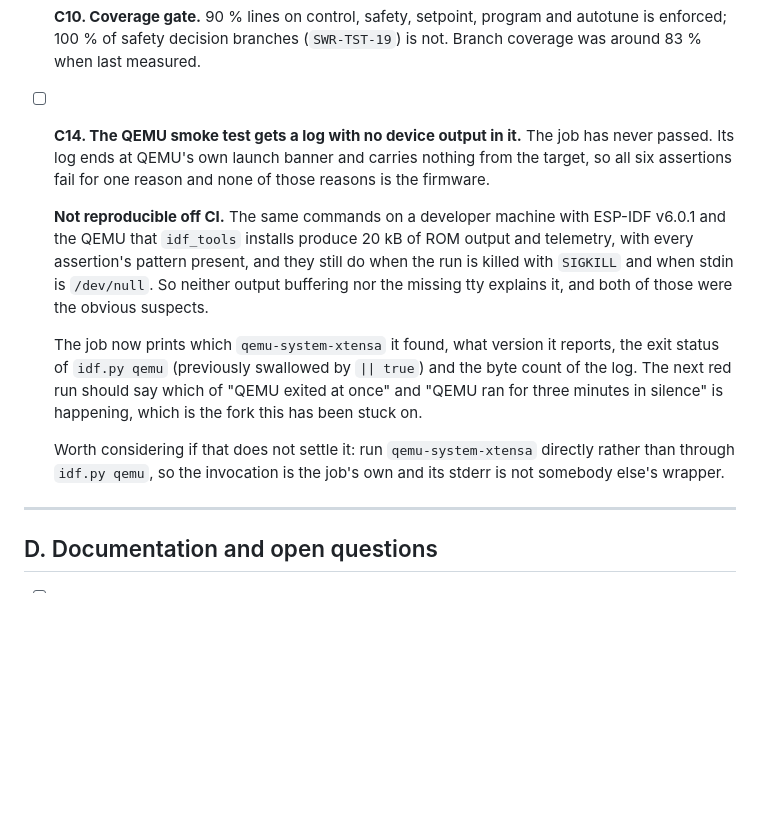
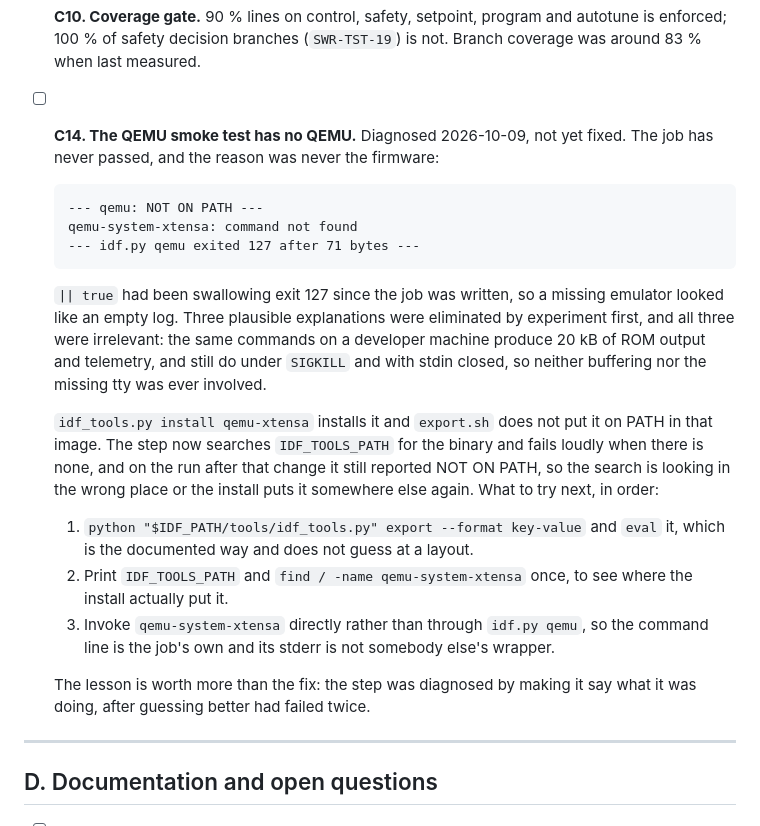
Before and after one commit to bitcrushtesting/SafeKilnController, a Markdown page: tasklist.md, the part around the change. Drawn GitHub-style; blank space fills up the shorter version.

Commit message:
docs: C14 is diagnosed, and the diagnosis is that there is no emulator
The QEMU job prints exit 127 and "qemu-system-xtensa: command not found".
Recording what was eliminated as well as what was found: buffering, the missing
tty and the SIGKILL were all tested and all irrelevant, and the step was
diagnosed by making it report rather than by guessing better. The PATH search
added for it still does not find the binary, so the next three things to try
are written down in the order they should be tried.

```diff
--- a/tasklist.md
+++ b/tasklist.md
@@ -297,27 +297,36 @@ reused: gaps in the numbering are items that have been closed.
   autotune is enforced; 100 % of safety decision branches (`SWR-TST-19`) is not.
   Branch coverage was around 83 % when last measured.
 
-- [ ] **C14. The QEMU smoke test gets a log with no device output in it.** The
-  job has never passed. Its log ends at QEMU's own launch banner and carries
-  nothing from the target, so all six assertions fail for one reason and none
-  of those reasons is the firmware.
+- [ ] **C14. The QEMU smoke test has no QEMU.** Diagnosed 2026-10-09, not yet
+  fixed. The job has never passed, and the reason was never the firmware:
 
-  **Not reproducible off CI.** The same commands on a developer machine with
-  ESP-IDF v6.0.1 and the QEMU that `idf_tools` installs produce 20 kB of ROM
-  output and telemetry, with every assertion's pattern present, and they still
-  do when the run is killed with `SIGKILL` and when stdin is `/dev/null`. So
-  neither output buffering nor the missing tty explains it, and both of those
-  were the obvious suspects.
+      --- qemu: NOT ON PATH ---
+      qemu-system-xtensa: command not found
+      --- idf.py qemu exited 127 after 71 bytes ---
 
-  The job now prints which `qemu-system-xtensa` it found, what version it
-  reports, the exit status of `idf.py qemu` (previously swallowed by `|| true`)
-  and the byte count of the log. The next red run should say which of "QEMU
-  exited at once" and "QEMU ran for three minutes in silence" is happening,
-  which is the fork this has been stuck on.
+  `|| true` had been swallowing exit 127 since the job was written, so a
+  missing emulator looked like an empty log. Three plausible explanations were
+  eliminated by experiment first, and all three were irrelevant: the same
+  commands on a developer machine produce 20 kB of ROM output and telemetry,
+  and still do under `SIGKILL` and with stdin closed, so neither buffering nor
+  the missing tty was ever involved.
 
-  Worth considering if that does not settle it: run `qemu-system-xtensa`
-  directly rather than through `idf.py qemu`, so the invocation is the job's
-  own and its stderr is not somebody else's wrapper.
+  `idf_tools.py install qemu-xtensa` installs it and `export.sh` does not put
+  it on PATH in that image. The step now searches `IDF_TOOLS_PATH` for the
+  binary and fails loudly when there is none, and on the run after that change
+  it still reported NOT ON PATH, so the search is looking in the wrong place or
+  the install puts it somewhere else again. What to try next, in order:
+
+  1. `python "$IDF_PATH/tools/idf_tools.py" export --format key-value` and
+     `eval` it, which is the documented way and does not guess at a layout.
+  2. Print `IDF_TOOLS_PATH` and `find / -name qemu-system-xtensa` once, to see
+     where the install actually put it.
+  3. Invoke `qemu-system-xtensa` directly rather than through `idf.py qemu`, so
+     the command line is the job's own and its stderr is not somebody else's
+     wrapper.
+
+  The lesson is worth more than the fix: the step was diagnosed by making it
+  say what it was doing, after guessing better had failed twice.
 
 ---
 
```
